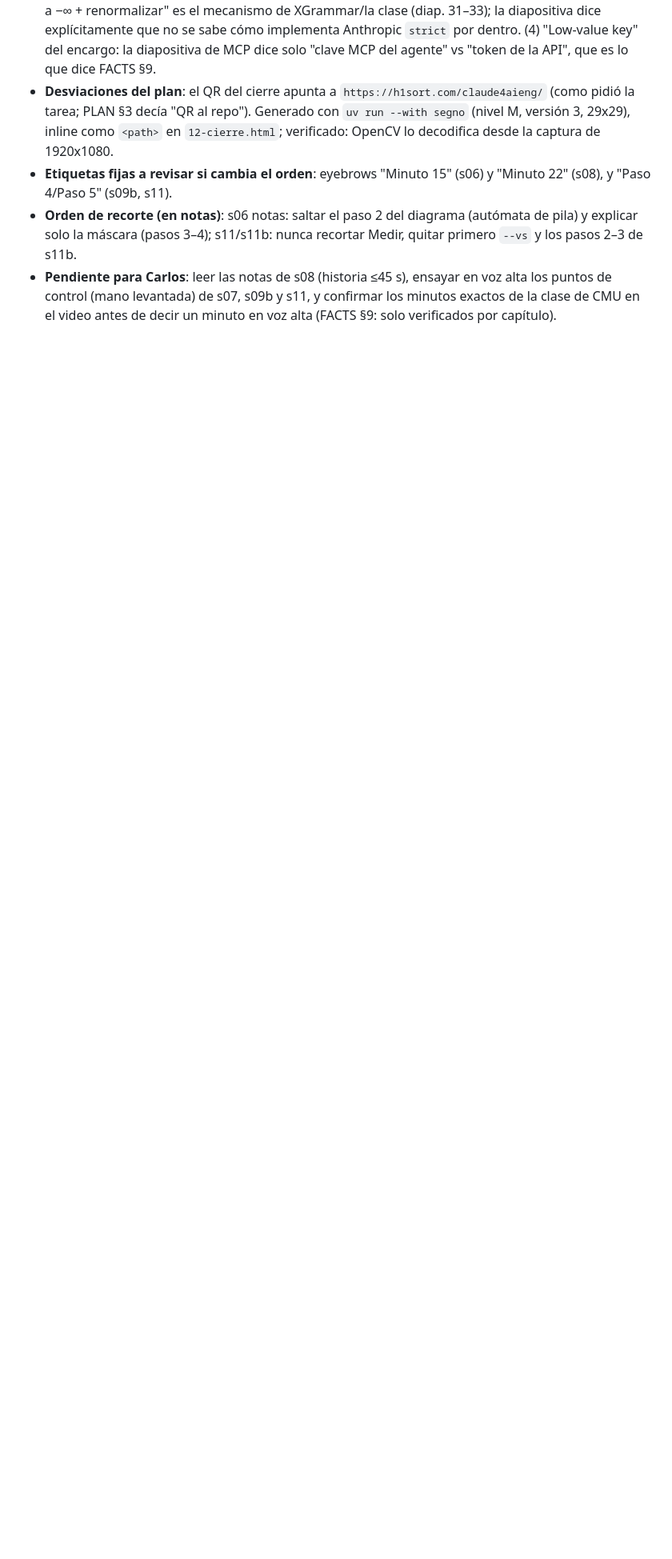
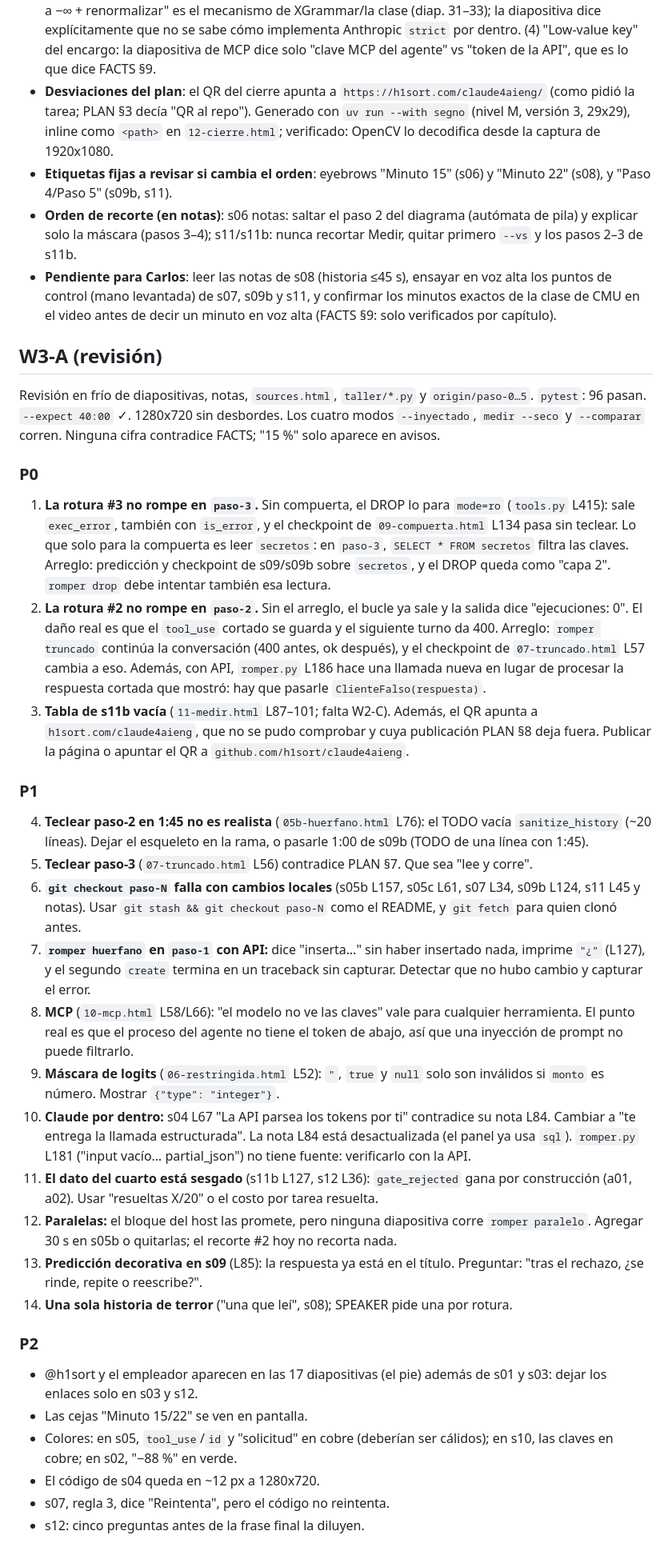
Before and after one commit to h1sort/claude4aieng, a Markdown page: HANDOFF.md, the part around the change. Shown at 80% size. Drawn GitHub-style; blank space fills up the shorter version.

Commit message:
W3-A: cold review report in HANDOFF.md
Co-Authored-By: Claude Opus 5.5 <noreply@anthropic.com>
Claude-Session: https://claude.ai/code/session_01LUSeAETMjFFgQ42Bp3BbT2

```diff
--- a/HANDOFF.md
+++ b/HANDOFF.md
@@ -110,3 +110,33 @@ Hechos en `FACTS.md`. Notas para otras tareas:
 - **Etiquetas fijas a revisar si cambia el orden**: eyebrows "Minuto 15" (s06) y "Minuto 22" (s08), y "Paso 4/Paso 5" (s09b, s11).
 - **Orden de recorte (en notas)**: s06 notas: saltar el paso 2 del diagrama (autómata de pila) y explicar solo la máscara (pasos 3–4); s11/s11b: nunca recortar Medir, quitar primero `--vs` y los pasos 2–3 de s11b.
 - **Pendiente para Carlos**: leer las notas de s08 (historia ≤45 s), ensayar en voz alta los puntos de control (mano levantada) de s07, s09b y s11, y confirmar los minutos exactos de la clase de CMU en el video antes de decir un minuto en voz alta (FACTS §9: solo verificados por capítulo).
+
+## W3-A (revisión)
+
+Revisión en frío de diapositivas, notas, `sources.html`, `taller/*.py` y `origin/paso-0…5`. `pytest`: 96 pasan. `--expect 40:00` ✓. 1280x720 sin desbordes. Los cuatro modos `--inyectado`, `medir --seco` y `--comparar` corren. Ninguna cifra contradice FACTS; "15 %" solo aparece en avisos.
+
+### P0
+1. **La rotura #3 no rompe en `paso-3`.** Sin compuerta, el DROP lo para `mode=ro` (`tools.py` L415): sale `exec_error`, también con `is_error`, y el checkpoint de `09-compuerta.html` L134 pasa sin teclear. Lo que solo para la compuerta es leer `secretos`: en `paso-3`, `SELECT * FROM secretos` filtra las claves. Arreglo: predicción y checkpoint de s09/s09b sobre `secretos`, y el DROP queda como "capa 2". `romper drop` debe intentar también esa lectura.
+2. **La rotura #2 no rompe en `paso-2`.** Sin el arreglo, el bucle ya sale y la salida dice "ejecuciones: 0". El daño real es que el `tool_use` cortado se guarda y el siguiente turno da 400. Arreglo: `romper truncado` continúa la conversación (400 antes, ok después), y el checkpoint de `07-truncado.html` L57 cambia a eso. Además, con API, `romper.py` L186 hace una llamada nueva en lugar de procesar la respuesta cortada que mostró: hay que pasarle `ClienteFalso(respuesta)`.
+3. **Tabla de s11b vacía** (`11-medir.html` L87–101; falta W2-C). Además, el QR apunta a `h1sort.com/claude4aieng`, que no se pudo comprobar y cuya publicación PLAN §8 deja fuera. Publicar la página o apuntar el QR a `github.com/h1sort/claude4aieng`.
+
+### P1
+4. **Teclear paso-2 en 1:45 no es realista** (`05b-huerfano.html` L76): el TODO vacía `sanitize_history` (~20 líneas). Dejar el esqueleto en la rama, o pasarle 1:00 de s09b (TODO de una línea con 1:45).
+5. **Teclear paso-3** (`07-truncado.html` L56) contradice PLAN §7. Que sea "lee y corre".
+6. **`git checkout paso-N` falla con cambios locales** (s05b L157, s05c L61, s07 L34, s09b L124, s11 L45 y notas). Usar `git stash && git checkout paso-N` como el README, y `git fetch` para quien clonó antes.
+7. **`romper huerfano` en `paso-1` con API:** dice "inserta…" sin haber insertado nada, imprime `"¿"` (L127), y el segundo `create` termina en un traceback sin capturar. Detectar que no hubo cambio y capturar el error.
+8. **MCP** (`10-mcp.html` L58/L66): "el modelo no ve las claves" vale para cualquier herramienta. El punto real es que el proceso del agente no tiene el token de abajo, así que una inyección de prompt no puede filtrarlo.
+9. **Máscara de logits** (`06-restringida.html` L52): `"`, `true` y `null` solo son inválidos si `monto` es número. Mostrar `{"type": "integer"}`.
+10. **Claude por dentro:** s04 L67 "La API parsea los tokens por ti" contradice su nota L84. Cambiar a "te entrega la llamada estructurada". La nota L84 está desactualizada (el panel ya usa `sql`). `romper.py` L181 ("input vacío… partial_json") no tiene fuente: verificarlo con la API.
+11. **El dato del cuarto está sesgado** (s11b L127, s12 L36): `gate_rejected` gana por construcción (a01, a02). Usar "resueltas X/20" o el costo por tarea resuelta.
+12. **Paralelas:** el bloque del host las promete, pero ninguna diapositiva corre `romper paralelo`. Agregar 30 s en s05b o quitarlas; el recorte #2 hoy no recorta nada.
+13. **Predicción decorativa en s09** (L85): la respuesta ya está en el título. Preguntar: "tras el rechazo, ¿se rinde, repite o reescribe?".
+14. **Una sola historia de terror** ("una que leí", s08); SPEAKER pide una por rotura.
+
+### P2
+- @h1sort y el empleador aparecen en las 17 diapositivas (el pie) además de s01 y s03: dejar los enlaces solo en s03 y s12.
+- Las cejas "Minuto 15/22" se ven en pantalla.
+- Colores: en s05, `tool_use`/`id` y "solicitud" en cobre (deberían ser cálidos); en s10, las claves en cobre; en s02, "−88 %" en verde.
+- El código de s04 queda en ~12 px a 1280x720.
+- s07, regla 3, dice "Reintenta", pero el código no reintenta.
+- s12: cinco preguntas antes de la frase final la diluyen.
```
